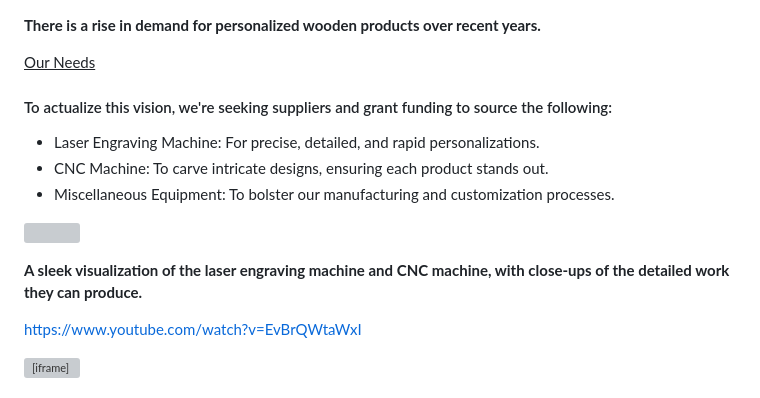
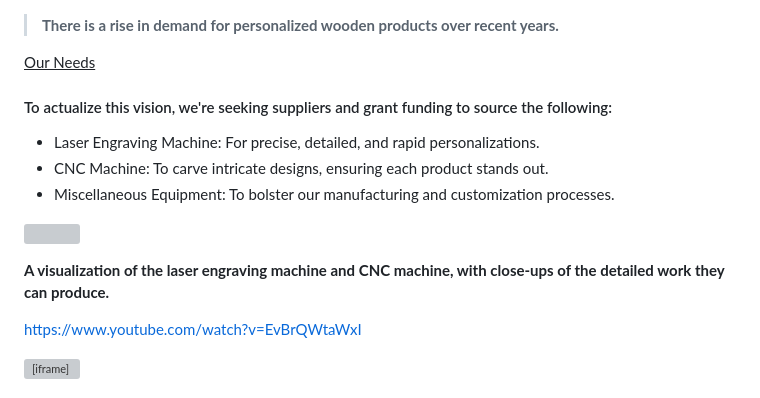
Before and after one commit to gladstone28/OUR-SPREAD-EAGLES-PLANS, a Markdown page: README.md, the part around the change. Rendered like a GitHub page; grey boxes are pictures that could not be loaded.

```diff
--- a/README.md
+++ b/README.md
@@ -27,7 +27,7 @@ Imagine a birthday gift that narrates a story, a Valentine's Day pen that carrie
 
 ![](graphic-printing-screenshot.jpg)
 
-**There is a rise in demand for personalized wooden products over recent years.**
+> **There is a rise in demand for personalized wooden products over recent years.**
 
 <u>Our Needs</u>
 
@@ -39,7 +39,7 @@ Imagine a birthday gift that narrates a story, a Valentine's Day pen that carrie
 
 ![](https://m.media-amazon.com/images/I/81pW0ftlMIL._AC_UF1000,1000_QL80_.jpg)
 
-**A sleek visualization of the laser engraving machine and CNC machine, with close-ups of the detailed work they can produce.**
+**A visualization of the laser engraving machine and CNC machine, with close-ups of the detailed work they can produce.**
 
 https://www.youtube.com/watch?v=EvBrQWtaWxI
 
```
